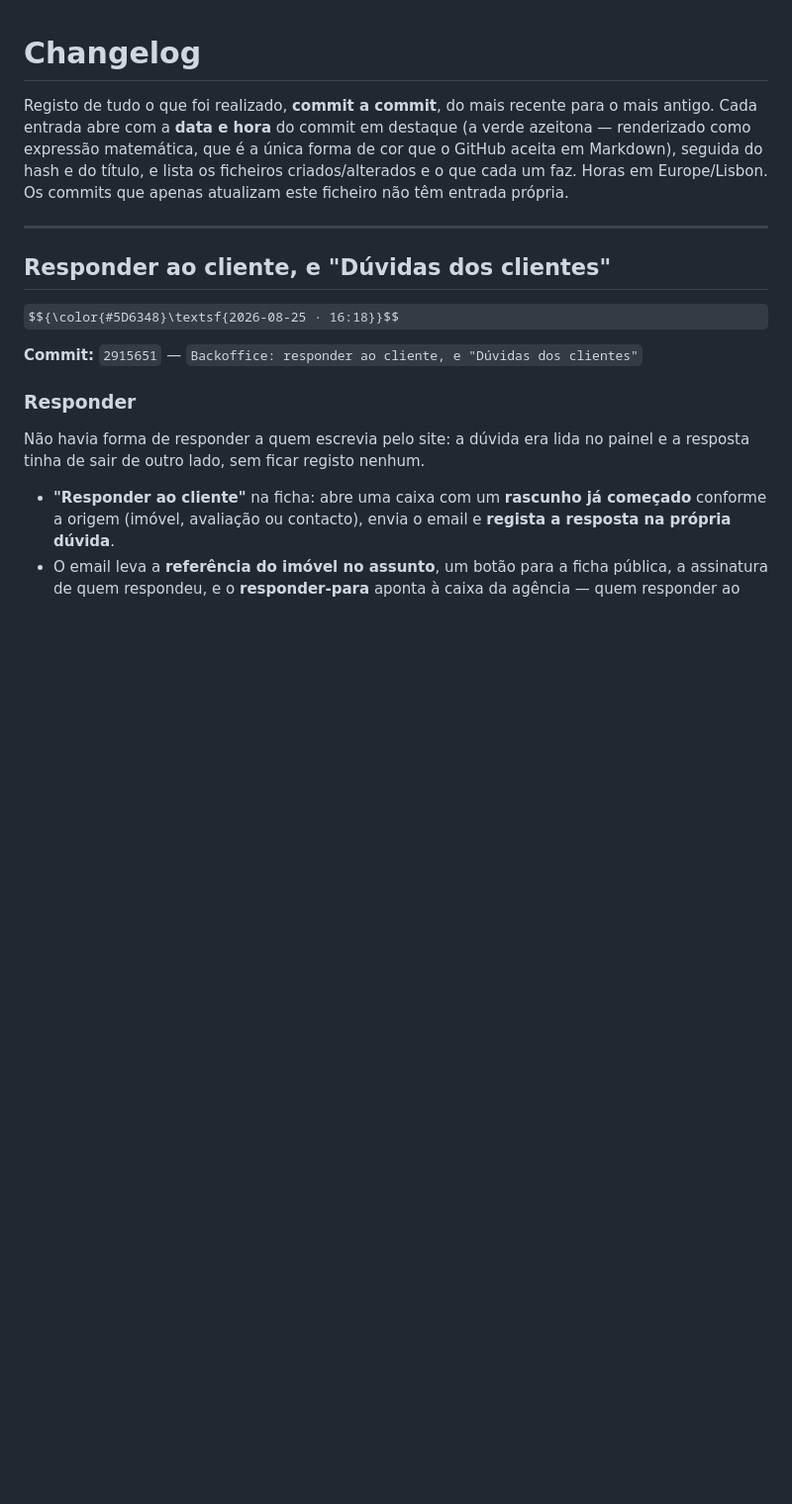
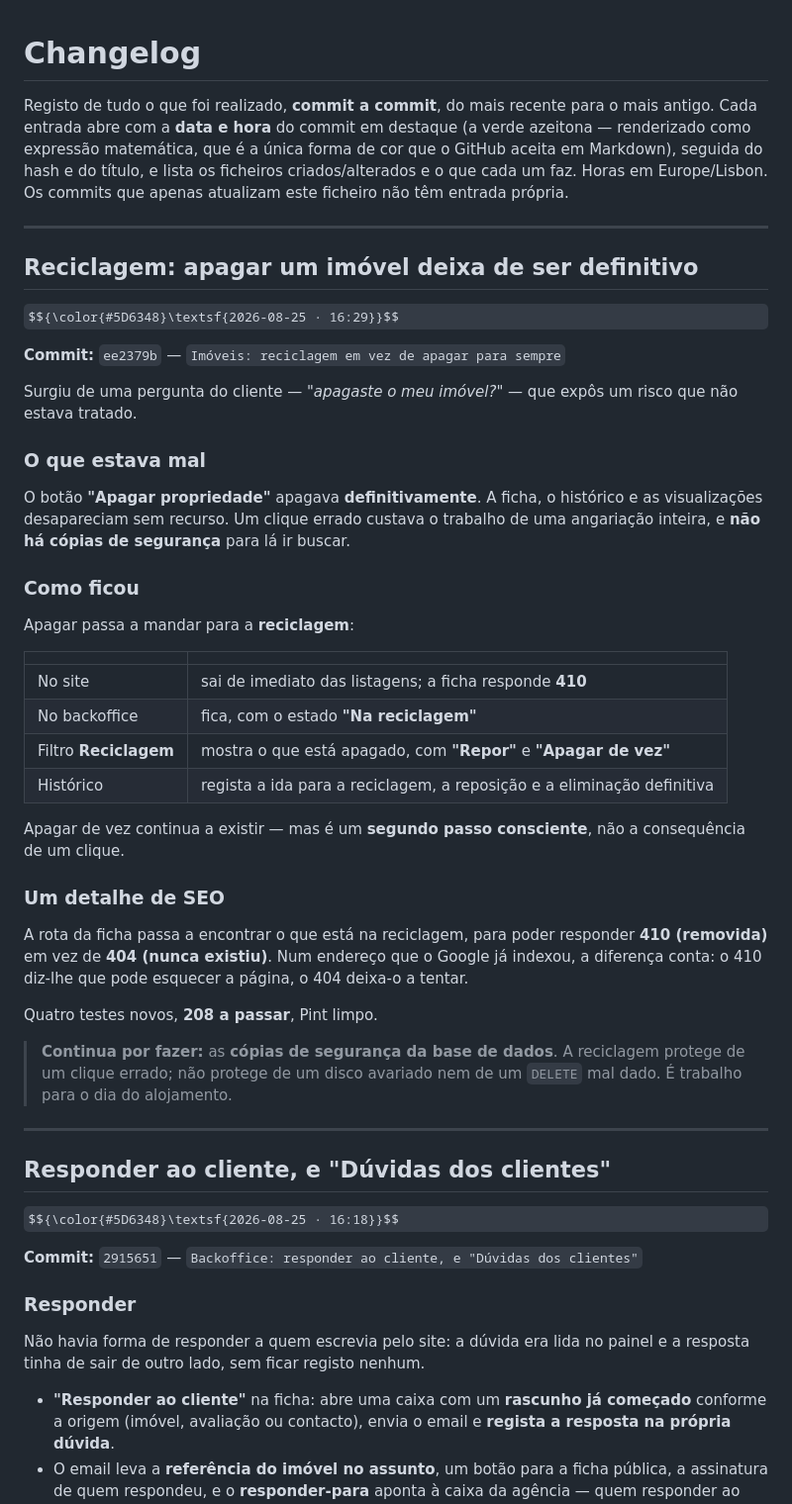
Before and after one commit to Davide5fonseca/Multifuturo, a Markdown page: CHANGELOG.md, the part around the change. Shown at 99% size. Rendered like a GitHub page; some formulas as TeX source; blank space fills up the shorter version.

Commit message:
Changelog: reciclagem dos imoveis

```diff
--- a/CHANGELOG.md
+++ b/CHANGELOG.md
@@ -6,6 +6,46 @@ azeitona — renderizado como expressão matemática, que é a única forma de c
 GitHub aceita em Markdown), seguida do hash e do título, e lista os ficheiros
 criados/alterados e o que cada um faz. Horas em Europe/Lisbon. Os commits que apenas
 atualizam este ficheiro não têm entrada própria.
+
+---
+
+## Reciclagem: apagar um imóvel deixa de ser definitivo
+
+$${\color{#5D6348}\textsf{2026-08-25 · 16:29}}$$
+
+**Commit:** `ee2379b` — `Imóveis: reciclagem em vez de apagar para sempre`
+
+Surgiu de uma pergunta do cliente — *"apagaste o meu imóvel?"* — que expôs um risco que
+não estava tratado.
+
+### O que estava mal
+O botão **"Apagar propriedade"** apagava **definitivamente**. A ficha, o histórico e as
+visualizações desapareciam sem recurso. Um clique errado custava o trabalho de uma
+angariação inteira, e **não há cópias de segurança** para lá ir buscar.
+
+### Como ficou
+Apagar passa a mandar para a **reciclagem**:
+
+| | |
+|---|---|
+| No site | sai de imediato das listagens; a ficha responde **410** |
+| No backoffice | fica, com o estado **"Na reciclagem"** |
+| Filtro **Reciclagem** | mostra o que está apagado, com **"Repor"** e **"Apagar de vez"** |
+| Histórico | regista a ida para a reciclagem, a reposição e a eliminação definitiva |
+
+Apagar de vez continua a existir — mas é um **segundo passo consciente**, não a
+consequência de um clique.
+
+### Um detalhe de SEO
+A rota da ficha passa a encontrar o que está na reciclagem, para poder responder **410
+(removida)** em vez de **404 (nunca existiu)**. Num endereço que o Google já indexou, a
+diferença conta: o 410 diz-lhe que pode esquecer a página, o 404 deixa-o a tentar.
+
+Quatro testes novos, **208 a passar**, Pint limpo.
+
+> **Continua por fazer:** as **cópias de segurança da base de dados**. A reciclagem
+> protege de um clique errado; não protege de um disco avariado nem de um `DELETE` mal
+> dado. É trabalho para o dia do alojamento.
 
 ---
 
```
